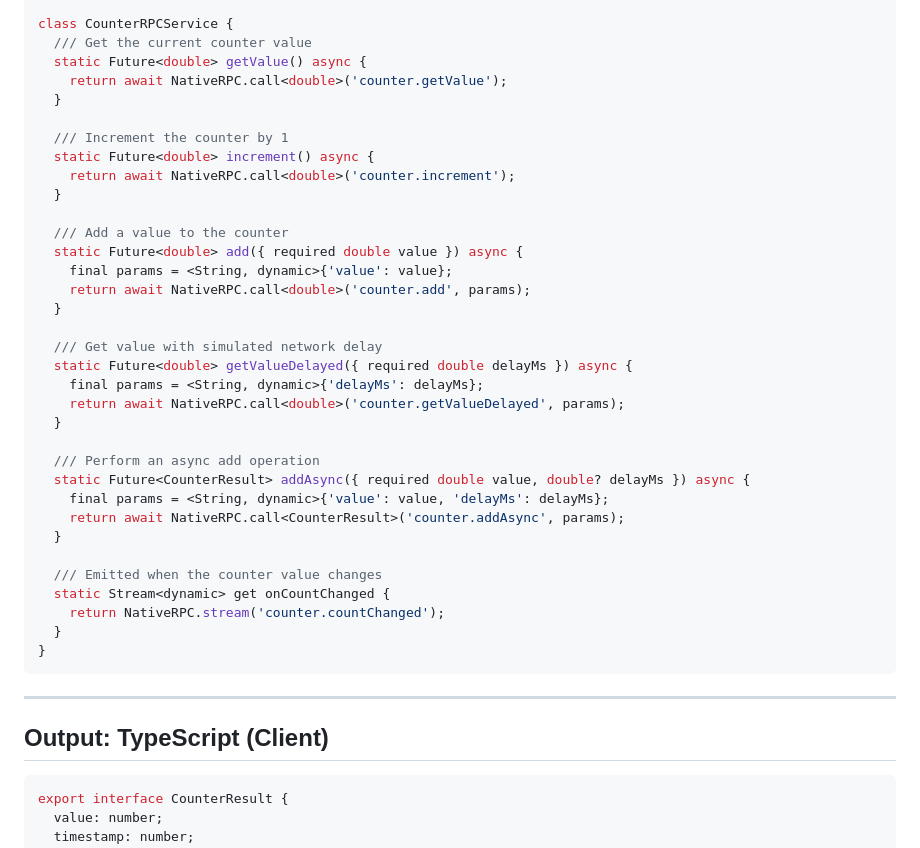
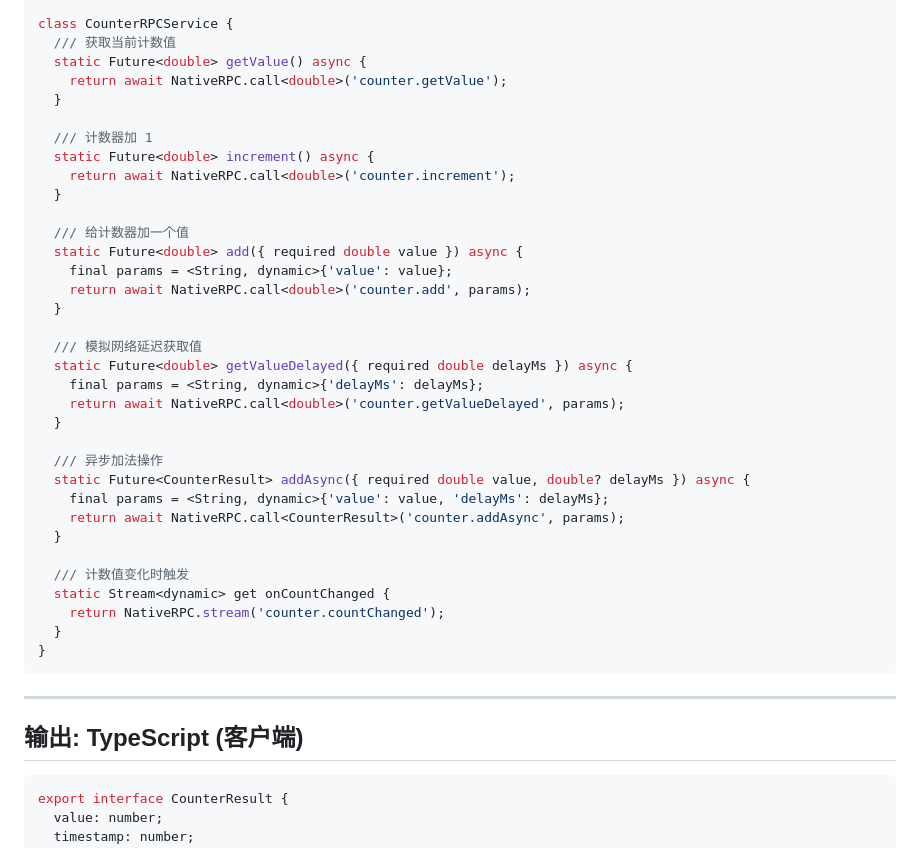
Before and after one commit to FeliksLv01/NativeRPC, a Markdown page: docs/CODEGEN-EXAMPLES.zh-CN.md, the part around one of its changes. Drawn GitHub-style.

````diff
--- a/docs/CODEGEN-EXAMPLES.md
+++ b/docs/CODEGEN-EXAMPLES.zh-CN.md
@@ -189,35 +189,35 @@ enum CounterOperation {
 }
 
 class CounterRPCService {
-  /// Get the current counter value
+  /// 获取当前计数值
   static Future<double> getValue() async {
     return await NativeRPC.call<double>('counter.getValue');
   }
 
-  /// Increment the counter by 1
+  /// 计数器加 1
   static Future<double> increment() async {
     return await NativeRPC.call<double>('counter.increment');
   }
 
-  /// Add a value to the counter
+  /// 给计数器加一个值
   static Future<double> add({ required double value }) async {
     final params = <String, dynamic>{'value': value};
     return await NativeRPC.call<double>('counter.add', params);
   }
 
-  /// Get value with simulated network delay
+  /// 模拟网络延迟获取值
   static Future<double> getValueDelayed({ required double delayMs }) async {
     final params = <String, dynamic>{'delayMs': delayMs};
     return await NativeRPC.call<double>('counter.getValueDelayed', params);
   }
 
-  /// Perform an async add operation
+  /// 异步加法操作
   static Future<CounterResult> addAsync({ required double value, double? delayMs }) async {
     final params = <String, dynamic>{'value': value, 'delayMs': delayMs};
     return await NativeRPC.call<CounterResult>('counter.addAsync', params);
   }
 
-  /// Emitted when the counter value changes
+  /// 计数值变化时触发
   static Stream<dynamic> get onCountChanged {
     return NativeRPC.stream('counter.countChanged');
   }
@@ -226,7 +226,7 @@ class CounterRPCService {
 
 ---
 
-## Output: TypeScript (Client)
+## 输出: TypeScript (客户端)
 
 ```typescript
 export interface CounterResult {
````
Also changed, not shown: other parts of docs/CODEGEN-EXAMPLES.zh-CN.md (+87 -66 lines).
